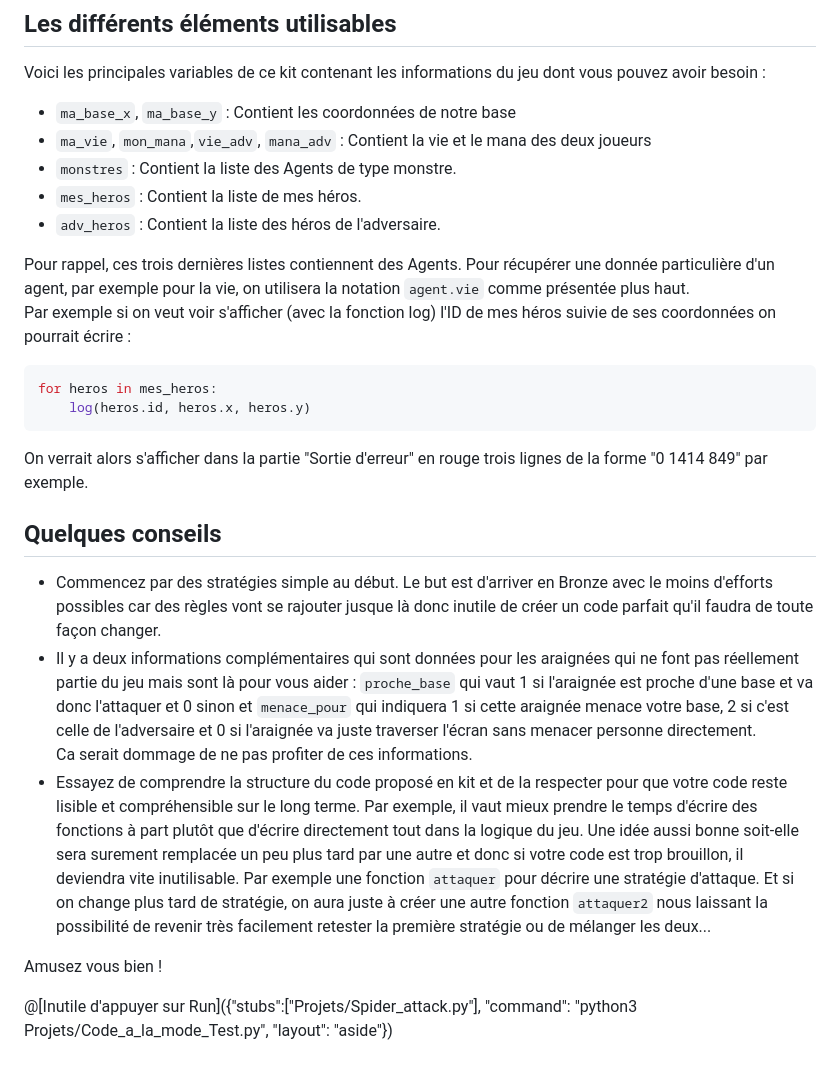
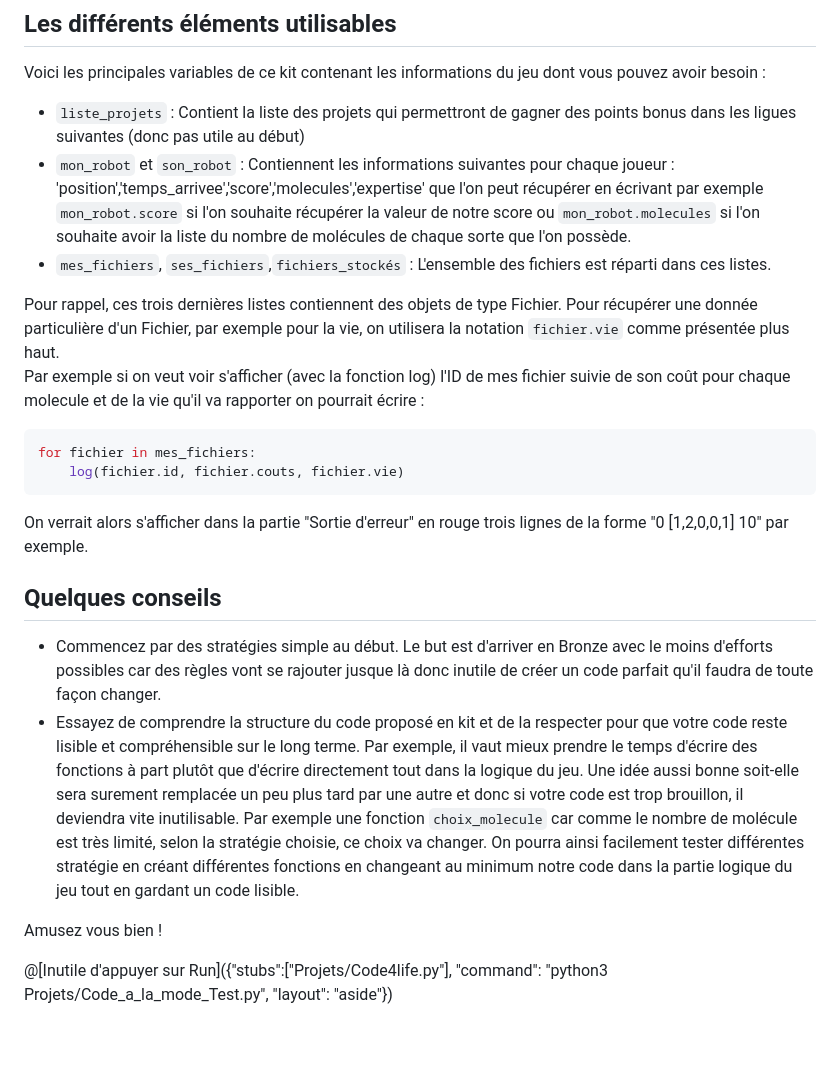
Before and after one commit to matcianfa/playground-X1rXTswJ, a Markdown page: Projets/Code4life.md, the part around the change. Drawn GitHub-style.

````diff
--- a/Projets/Code4life.md
+++ b/Projets/Code4life.md
@@ -58,27 +58,23 @@ On gère ensuite nos cas selon l'endroit où on est :
 
 Voici les principales variables de ce kit contenant les informations du jeu dont vous pouvez avoir besoin :
 
-- `ma_base_x`, `ma_base_y` : Contient les coordonnées de notre base
-- `ma_vie`, `mon_mana`,`vie_adv`, `mana_adv` : Contient la vie et le mana des deux joueurs
-- `monstres` : Contient la liste des Agents de type monstre.
-- `mes_heros` : Contient la liste de mes héros.
-- `adv_heros` : Contient la liste des héros de l'adversaire.
+- `liste_projets` : Contient la liste des projets qui permettront de gagner des points bonus dans les ligues suivantes (donc pas utile au début)
+- `mon_robot` et `son_robot` : Contiennent les informations suivantes pour chaque joueur : 'position','temps_arrivee','score','molecules','expertise' que l'on peut récupérer en écrivant par exemple `mon_robot.score` si l'on souhaite récupérer la valeur de notre score ou `mon_robot.molecules` si l'on souhaite avoir la liste du nombre de molécules de chaque sorte que l'on possède.
+- `mes_fichiers`, `ses_fichiers`,`fichiers_stockés` : L'ensemble des fichiers est réparti dans ces listes.
 
-Pour rappel, ces trois dernières listes contiennent des Agents. Pour récupérer une donnée particulière d'un agent, par exemple pour la vie, on utilisera la notation `agent.vie` comme présentée plus haut.
-Par exemple si on veut voir s'afficher (avec la fonction log) l'ID de mes héros suivie de ses coordonnées on pourrait écrire :
+Pour rappel, ces trois dernières listes contiennent des objets de type Fichier. Pour récupérer une donnée particulière d'un Fichier, par exemple pour la vie, on utilisera la notation `fichier.vie` comme présentée plus haut.
+Par exemple si on veut voir s'afficher (avec la fonction log) l'ID de mes fichier suivie de son coût pour chaque molecule et de la vie qu'il va rapporter on pourrait écrire :
 ```python
-for heros in mes_heros:
-    log(heros.id, heros.x, heros.y)
+for fichier in mes_fichiers:
+    log(fichier.id, fichier.couts, fichier.vie)
 ```
-On verrait alors s'afficher dans la partie "Sortie d'erreur" en rouge trois lignes de la forme "0 1414 849" par exemple.
+On verrait alors s'afficher dans la partie "Sortie d'erreur" en rouge trois lignes de la forme "0 [1,2,0,0,1] 10" par exemple.
 
 ## Quelques conseils
 
 - Commencez par des stratégies simple au  début. Le but est d'arriver en Bronze avec le moins d'efforts possibles car des règles vont se rajouter jusque là donc inutile de créer un code parfait qu'il faudra de toute façon changer.
-- Il y a deux informations complémentaires qui sont données pour les araignées qui ne font pas réellement partie du jeu mais sont là pour vous aider : `proche_base` qui vaut 1 si l'araignée est proche d'une base et va donc l'attaquer et 0 sinon et `menace_pour` qui indiquera 1 si cette araignée menace votre base, 2 si c'est celle de l'adversaire et 0 si l'araignée va juste traverser l'écran sans menacer personne directement.
-Ca serait dommage de ne pas profiter de ces informations.
-- Essayez de comprendre la structure du code proposé en kit et de la respecter pour que votre code reste lisible et compréhensible sur le long terme. Par exemple, il vaut mieux prendre le temps d'écrire des fonctions à part plutôt que d'écrire directement tout dans la logique du jeu. Une idée aussi bonne soit-elle sera surement remplacée un peu plus tard par une autre et donc si votre code est trop brouillon, il deviendra vite inutilisable. Par exemple une fonction `attaquer` pour décrire une stratégie d'attaque. Et si on change plus tard de stratégie, on aura juste à créer une autre fonction `attaquer2` nous laissant la possibilité de revenir très facilement retester la première stratégie ou de mélanger les deux...
+- Essayez de comprendre la structure du code proposé en kit et de la respecter pour que votre code reste lisible et compréhensible sur le long terme. Par exemple, il vaut mieux prendre le temps d'écrire des fonctions à part plutôt que d'écrire directement tout dans la logique du jeu. Une idée aussi bonne soit-elle sera surement remplacée un peu plus tard par une autre et donc si votre code est trop brouillon, il deviendra vite inutilisable. Par exemple une fonction `choix_molecule` car comme le nombre de molécule est très limité, selon la stratégie choisie, ce choix va changer. On pourra ainsi facilement tester différentes stratégie en créant différentes fonctions en changeant au minimum notre code dans la partie logique du jeu tout en gardant un code lisible.
 
 Amusez vous bien !
 
-@[Inutile d'appuyer sur Run]({"stubs":["Projets/Spider_attack.py"], "command": "python3 Projets/Code_a_la_mode_Test.py", "layout": "aside"})
+@[Inutile d'appuyer sur Run]({"stubs":["Projets/Code4life.py"], "command": "python3 Projets/Code_a_la_mode_Test.py", "layout": "aside"})
````
